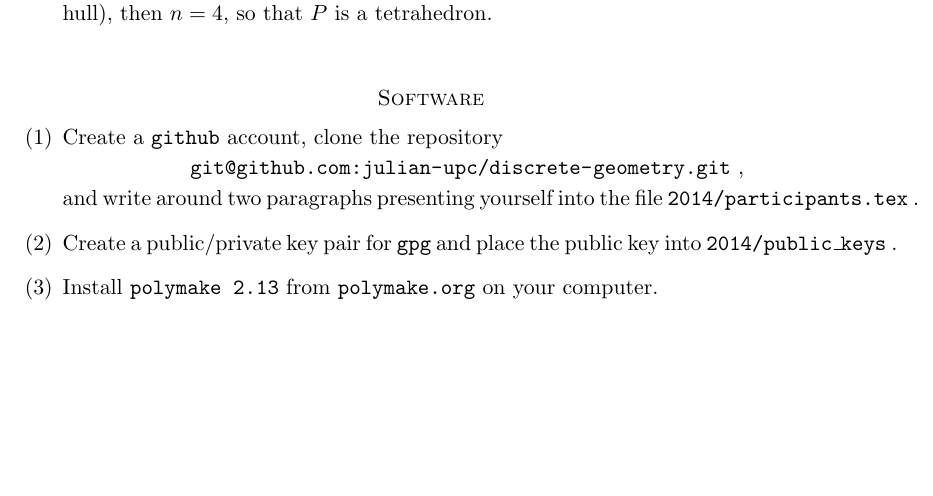
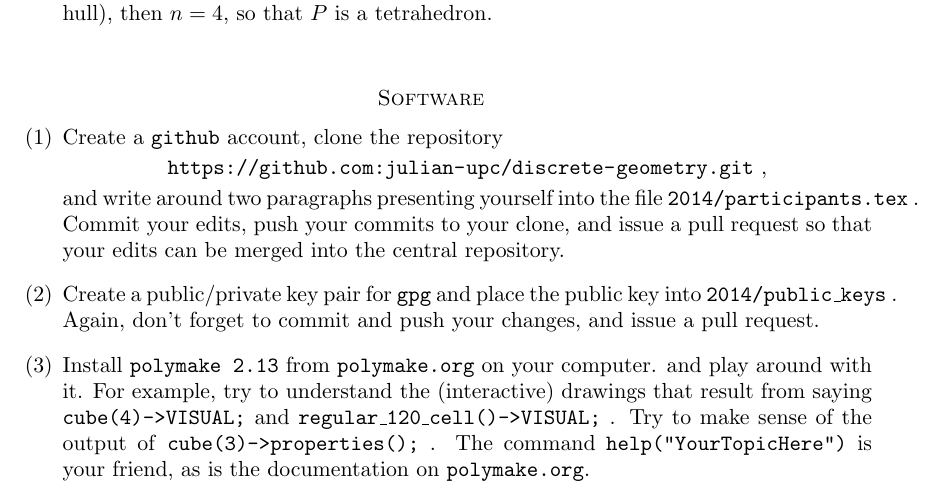
Before and after one commit to julian-upc/discrete-geometry, a LaTeX problem sheet (2014/exercises/sheet1/sheet1.tex): part of the page, cut so that both start at the same text, the shorter picture padded with empty space. Compiled offline with pdfLaTeX.

Commit message:
more details on first exercise sheet

```diff
--- a/2014/exercises/sheet1/sheet1.tex
+++ b/2014/exercises/sheet1/sheet1.tex
@@ -63,15 +63,25 @@
 \setlength{\itemsep}{2ex}
 \item Create a \texttt{github} account, clone the repository
   \begin{center}
-    \url{git@github.com:julian-upc/discrete-geometry.git} ,
+    \url{https://github.com:julian-upc/discrete-geometry.git} ,
   \end{center}
   and write around two paragraphs presenting yourself into the file
-  \texttt{2014/participants.tex}~.
+  \texttt{2014/participants.tex}~. Commit your edits, push your
+  commits to your clone, and issue a pull request so that your edits
+  can be merged into the central repository.
 
 \item Create a public/private key pair for \texttt{gpg} and place the
-  public key into \texttt{2014/public\_keys}~.
+  public key into \texttt{2014/public\_keys}~. Again, don't forget to
+  commit and push your changes, and issue a pull request.
 
-\item Install \texttt{polymake 2.13} from \url{polymake.org} on your computer.
+\item Install \texttt{polymake 2.13} from \url{polymake.org} on your
+  computer. and play around with it. For example, try to understand
+  the (interactive) drawings that result from saying
+  \texttt{cube(4)->VISUAL;} and
+  \texttt{regular\_120\_cell()->VISUAL;}~. Try to make sense of the
+  output of \texttt{cube(3)->properties();}~. The command
+  \texttt{help("YourTopicHere")} is your friend, as is the
+  documentation on \texttt{polymake.org}.
 \end{enumerate}
 
 \end{document}
```
Also changed, not shown: 2014/exercises/sheet1/sheet1.pdf (added).
